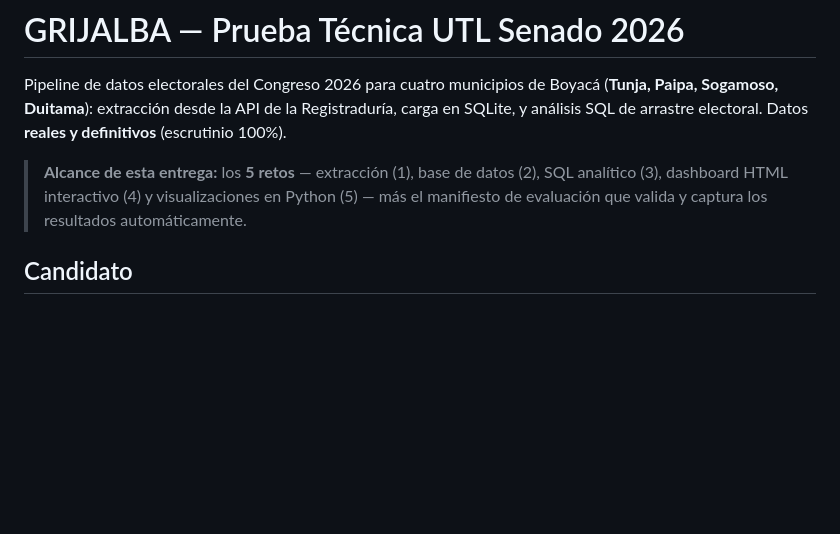
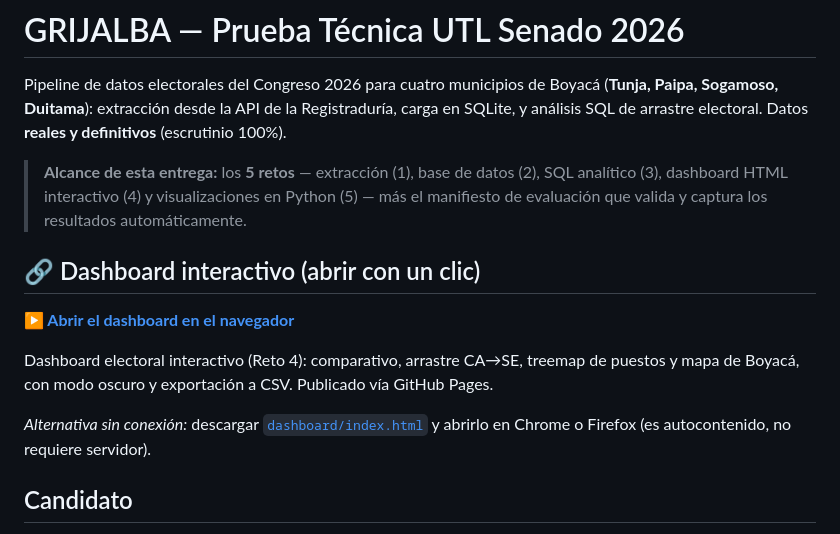
Before and after one commit to pachogrijalba90/grijalba_prueba_utl_2026, a Markdown page: README.md, the part around the change. Rendered like a GitHub page; blank space fills up the shorter version.

Commit message:
README: enlace destacado al dashboard (GitHub Pages) al inicio

```diff
--- a/README.md
+++ b/README.md
@@ -8,6 +8,16 @@ carga en SQLite, y análisis SQL de arrastre electoral. Datos **reales y definit
 > **Alcance de esta entrega:** los **5 retos** — extracción (1), base de datos (2), SQL
 > analítico (3), dashboard HTML interactivo (4) y visualizaciones en Python (5) — más el
 > manifiesto de evaluación que valida y captura los resultados automáticamente.
+
+## 🔗 Dashboard interactivo (abrir con un clic)
+
+**▶️ [Abrir el dashboard en el navegador](https://pachogrijalba90.github.io/grijalba_prueba_utl_2026/dashboard/)**
+
+Dashboard electoral interactivo (Reto 4): comparativo, arrastre CA→SE, treemap de puestos
+y mapa de Boyacá, con modo oscuro y exportación a CSV. Publicado vía GitHub Pages.
+
+_Alternativa sin conexión:_ descargar [`dashboard/index.html`](dashboard/index.html) y
+abrirlo en Chrome o Firefox (es autocontenido, no requiere servidor).
 
 ## Candidato
 
```
